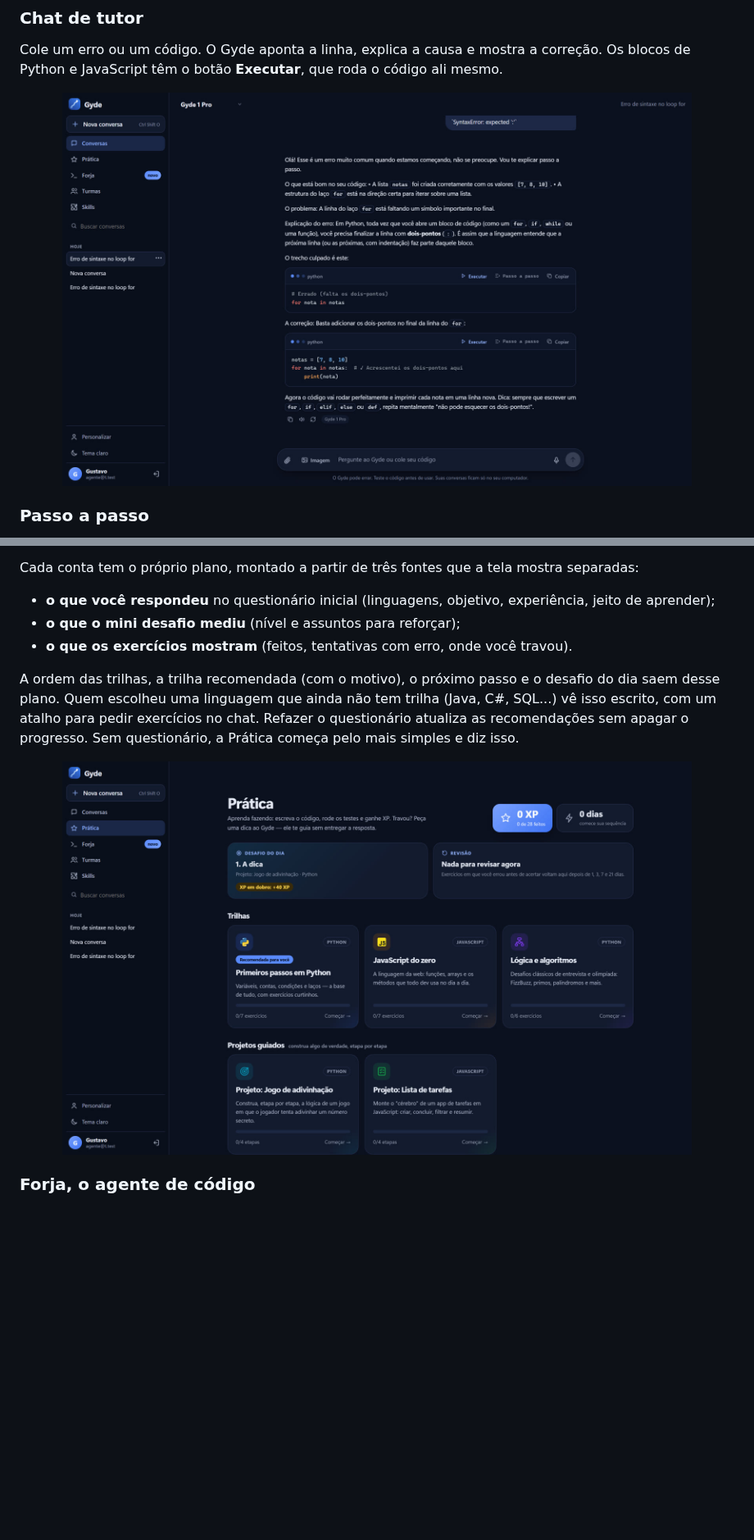
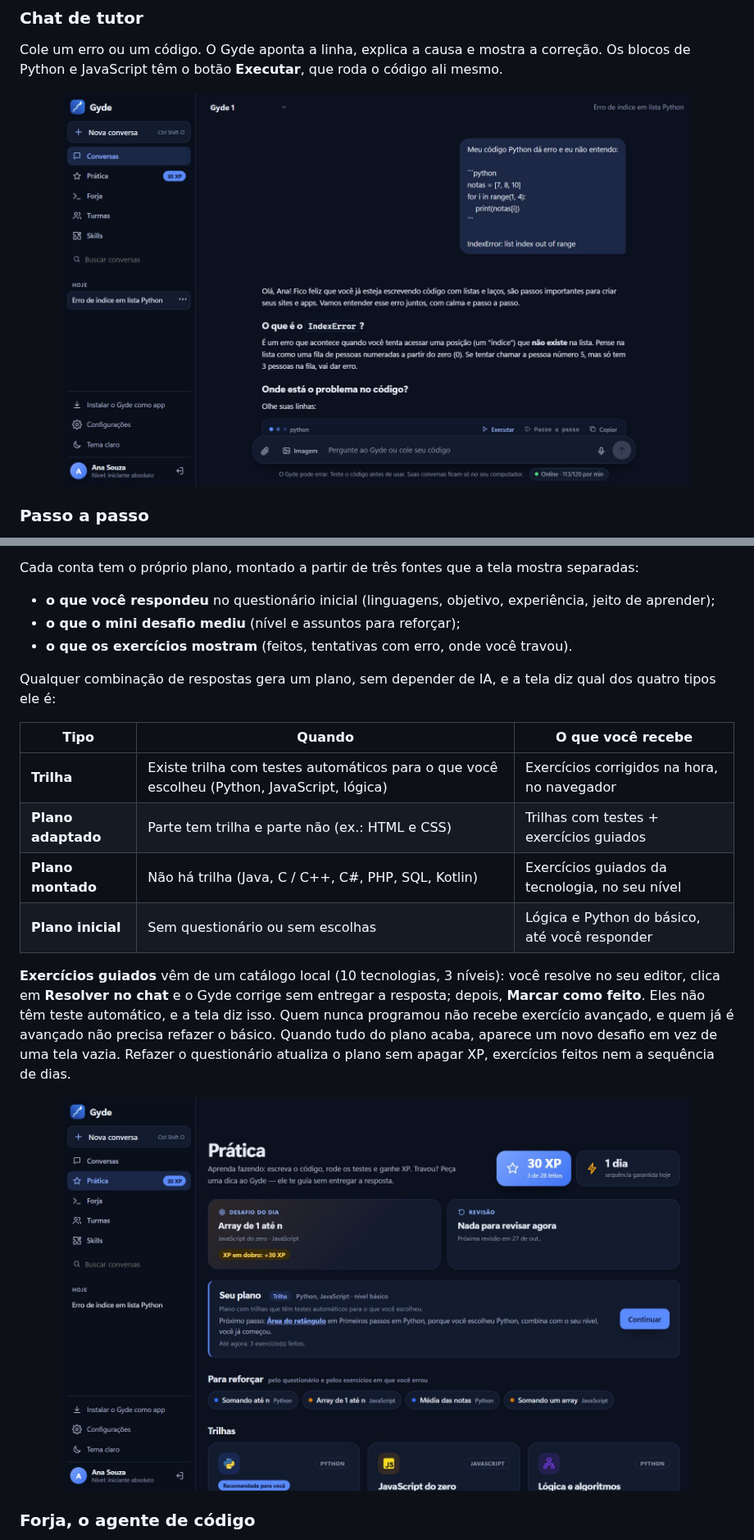
Before and after one commit to gustavomdeschamps/Gyde, a Markdown page: README.md, 2 parts joined by grey strips. Shown at 82% size. GitHub-like rendering; pictures changed too: docs/imagens/chat.jpg, docs/imagens/pratica.jpg; blank space fills up the shorter version.

```diff
--- a/README.md
+++ b/README.md
@@ -63,10 +63,20 @@ Cada conta tem o próprio plano, montado a partir de três fontes que a tela mos
 - **o que o mini desafio mediu** (nível e assuntos para reforçar);
 - **o que os exercícios mostram** (feitos, tentativas com erro, onde você travou).
 
-A ordem das trilhas, a trilha recomendada (com o motivo), o próximo passo e o desafio do dia saem desse plano.
-Quem escolheu uma linguagem que ainda não tem trilha (Java, C#, SQL...) vê isso escrito, com um atalho para pedir
-exercícios no chat. Refazer o questionário atualiza as recomendações sem apagar o progresso. Sem questionário,
-a Prática começa pelo mais simples e diz isso.
+Qualquer combinação de respostas gera um plano, sem depender de IA, e a tela diz qual dos quatro tipos ele é:
+
+| Tipo | Quando | O que você recebe |
+|---|---|---|
+| **Trilha** | Existe trilha com testes automáticos para o que você escolheu (Python, JavaScript, lógica) | Exercícios corrigidos na hora, no navegador |
+| **Plano adaptado** | Parte tem trilha e parte não (ex.: HTML e CSS) | Trilhas com testes + exercícios guiados |
+| **Plano montado** | Não há trilha (Java, C / C++, C#, PHP, SQL, Kotlin) | Exercícios guiados da tecnologia, no seu nível |
+| **Plano inicial** | Sem questionário ou sem escolhas | Lógica e Python do básico, até você responder |
+
+**Exercícios guiados** vêm de um catálogo local (10 tecnologias, 3 níveis): você resolve no seu editor, clica em
+**Resolver no chat** e o Gyde corrige sem entregar a resposta; depois, **Marcar como feito**. Eles não têm teste
+automático, e a tela diz isso. Quem nunca programou não recebe exercício avançado, e quem já é avançado não precisa
+refazer o básico. Quando tudo do plano acaba, aparece um novo desafio em vez de uma tela vazia. Refazer o questionário
+atualiza o plano sem apagar XP, exercícios feitos nem a sequência de dias.
 
 <p align="center"><img src="docs/imagens/pratica.jpg" alt="Tela de Prática com trilhas e projetos" width="88%"></p>
 
```
Also changed, not shown: other parts of README.md (+18 -4 lines), COMO-INSTALAR.md (+2 -0 lines), docs/imagens/forja-resposta.jpg, docs/imagens/forja.jpg, docs/imagens/uso.jpg (added), 12 other files.
